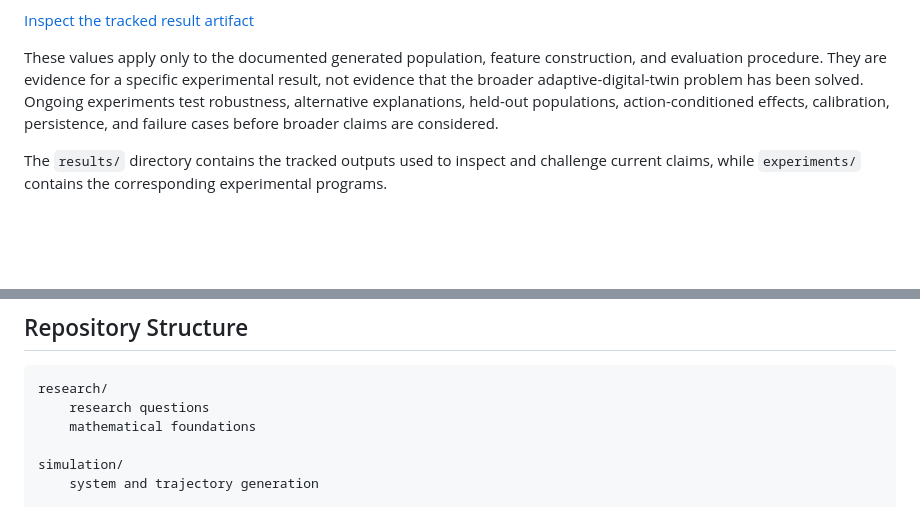
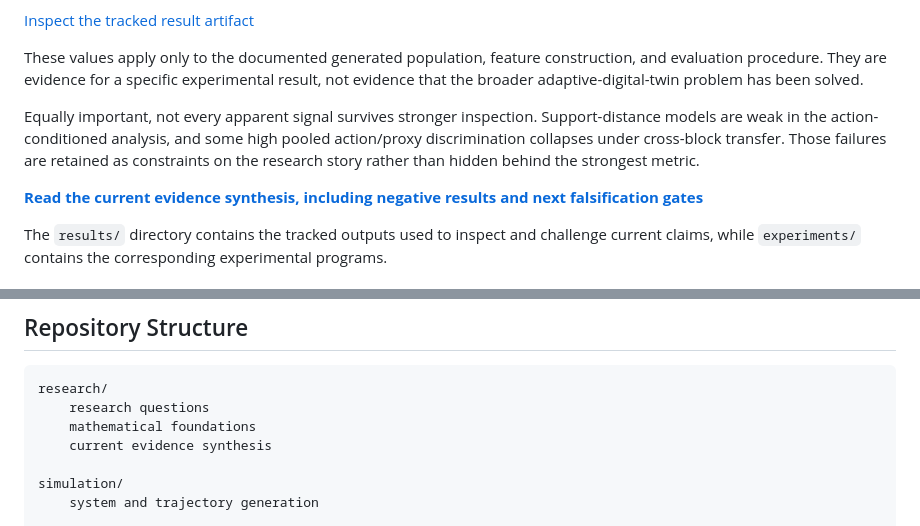
Before and after one commit to JosiahChristian/Adaptive-Digital-Twin-Framework, a Markdown page: README.md, 2 parts joined by grey strips. Rendered like a GitHub page; blank space fills up the shorter version.

Commit message:
Link ADT evidence synthesis and falsification results

```diff
--- a/README.md
+++ b/README.md
@@ -35,7 +35,11 @@ One current analysis examines whether compact pre-decision loss-surface features
 
 [Inspect the tracked result artifact](results/absolute_loss_floor_harmful_expansion_analysis.csv)
 
-These values apply only to the documented generated population, feature construction, and evaluation procedure. They are evidence for a specific experimental result, not evidence that the broader adaptive-digital-twin problem has been solved. Ongoing experiments test robustness, alternative explanations, held-out populations, action-conditioned effects, calibration, persistence, and failure cases before broader claims are considered.
+These values apply only to the documented generated population, feature construction, and evaluation procedure. They are evidence for a specific experimental result, not evidence that the broader adaptive-digital-twin problem has been solved.
+
+Equally important, not every apparent signal survives stronger inspection. Support-distance models are weak in the action-conditioned analysis, and some high pooled action/proxy discrimination collapses under cross-block transfer. Those failures are retained as constraints on the research story rather than hidden behind the strongest metric.
+
+**[Read the current evidence synthesis, including negative results and next falsification gates](research/evidence_synthesis.md)**
 
 The `results/` directory contains the tracked outputs used to inspect and challenge current claims, while `experiments/` contains the corresponding experimental programs.
 
@@ -110,6 +114,7 @@ When upstream data generation does not provide meaningful seed diversity, that l
     research/
         research questions
         mathematical foundations
+        current evidence synthesis
 
     simulation/
         system and trajectory generation
```
